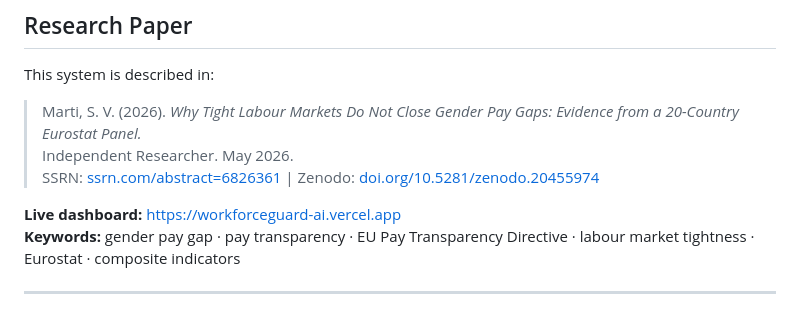
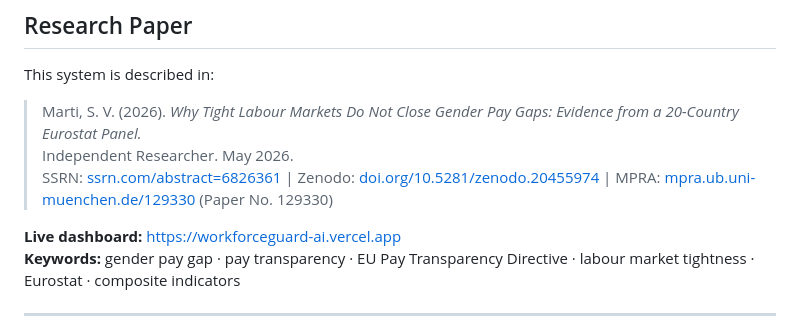
Before and after one commit to SVamseekar/workforceguardai, a Markdown page: README.md, the part around the change. Rendered like a GitHub page.

Commit message:
Add MPRA citation now that the paper is approved

```diff
--- a/README.md
+++ b/README.md
@@ -8,7 +8,7 @@ This system is described in:
 > Marti, S. V. (2026). *Why Tight Labour Markets Do Not Close Gender
 > Pay Gaps: Evidence from a 20-Country Eurostat Panel.*
 > Independent Researcher. May 2026.
-> SSRN: [ssrn.com/abstract=6826361](https://ssrn.com/abstract=6826361) | Zenodo: [doi.org/10.5281/zenodo.20455974](https://doi.org/10.5281/zenodo.20455974)
+> SSRN: [ssrn.com/abstract=6826361](https://ssrn.com/abstract=6826361) | Zenodo: [doi.org/10.5281/zenodo.20455974](https://doi.org/10.5281/zenodo.20455974) | MPRA: [mpra.ub.uni-muenchen.de/129330](https://mpra.ub.uni-muenchen.de/129330/) (Paper No. 129330)
 
 **Live dashboard:** https://workforceguard-ai.vercel.app
 **Keywords:** gender pay gap · pay transparency · EU Pay Transparency Directive ·
```
